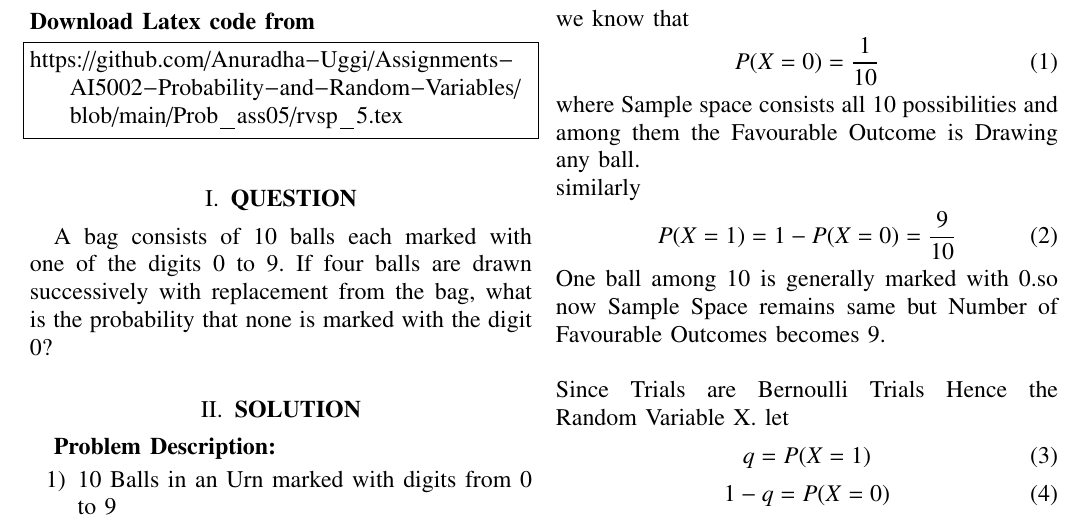
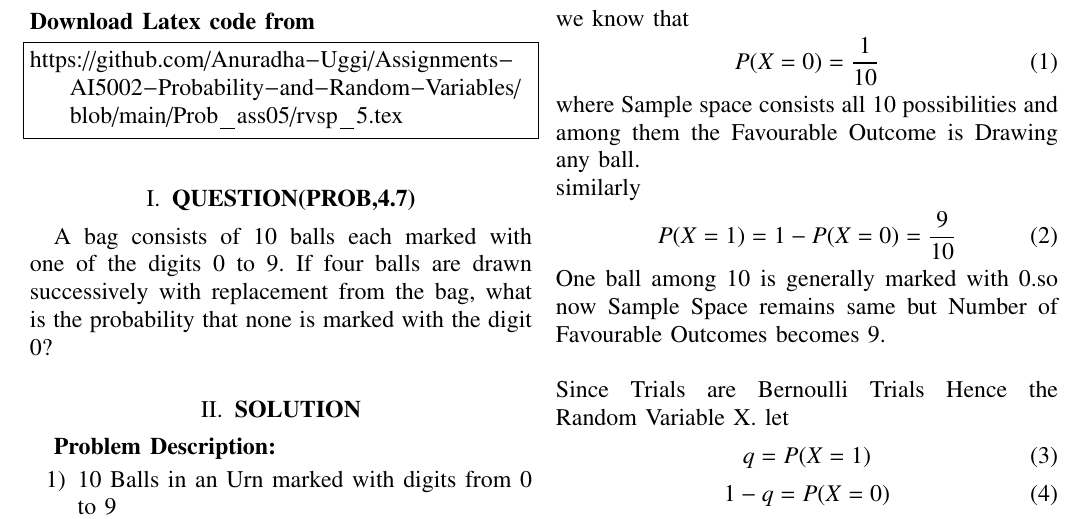
Before and after one commit to Anuradha-Uggi/Assignments-AI5002-Probability-and-Random-Variables, a LaTeX paper (Prob_ass05/rvsp_5.tex): part of page 1 of 2, cut so that both start at the same text. Compiled offline with pdfLaTeX.

Commit message:
Add files via upload

```diff
--- a/Prob_ass05/rvsp_5.tex
+++ b/Prob_ass05/rvsp_5.tex
@@ -53,7 +53,7 @@ columns=fullflexible
 \begin{lstlisting}
 https://github.com/Anuradha-Uggi/Assignments-AI5002-Probability-and-Random-Variables/blob/main/Prob_ass05/rvsp_5.tex
 \end{lstlisting}
-\section{\textbf{QUESTION}}
+\section{\textbf{QUESTION(PROB,4.7)}}
 A bag consists of 10 balls each marked with one of the digits 0 to 9. If four balls are drawn successively with replacement from the bag,
 what is the probability that none is marked with the digit 0?
 \section{\textbf{SOLUTION}}
```
Also changed, not shown: Prob_ass05/Rvsp_5.pdf.
